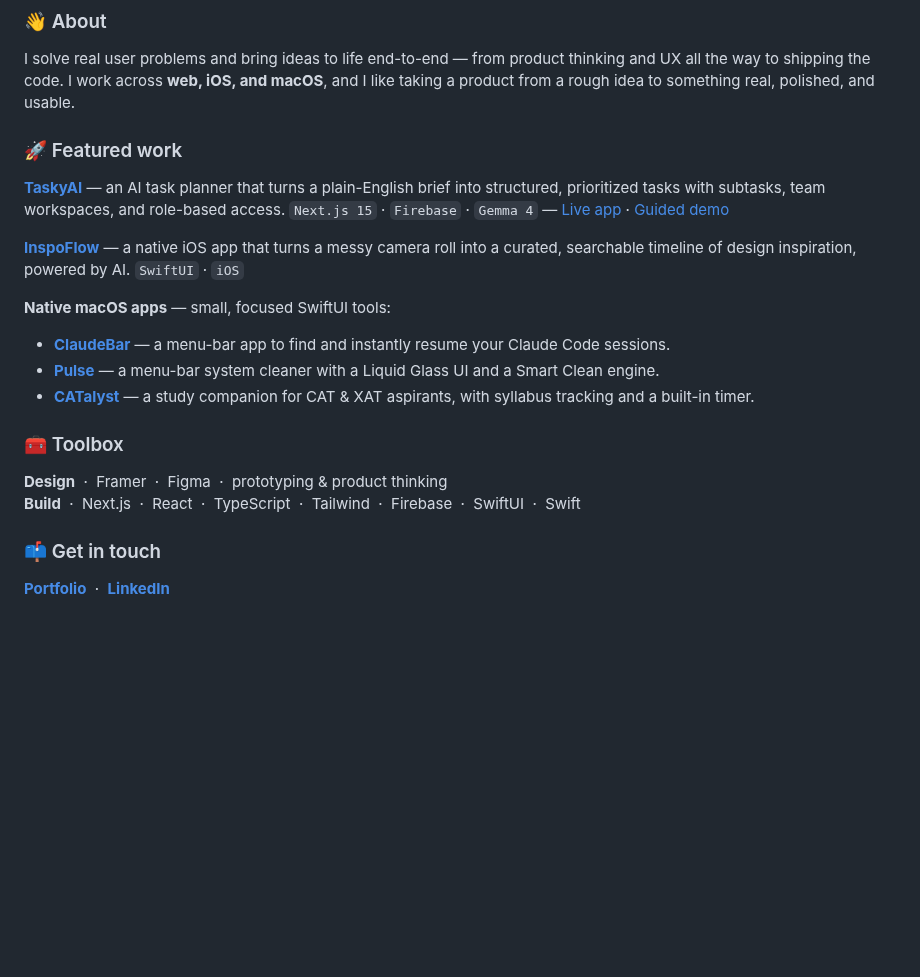
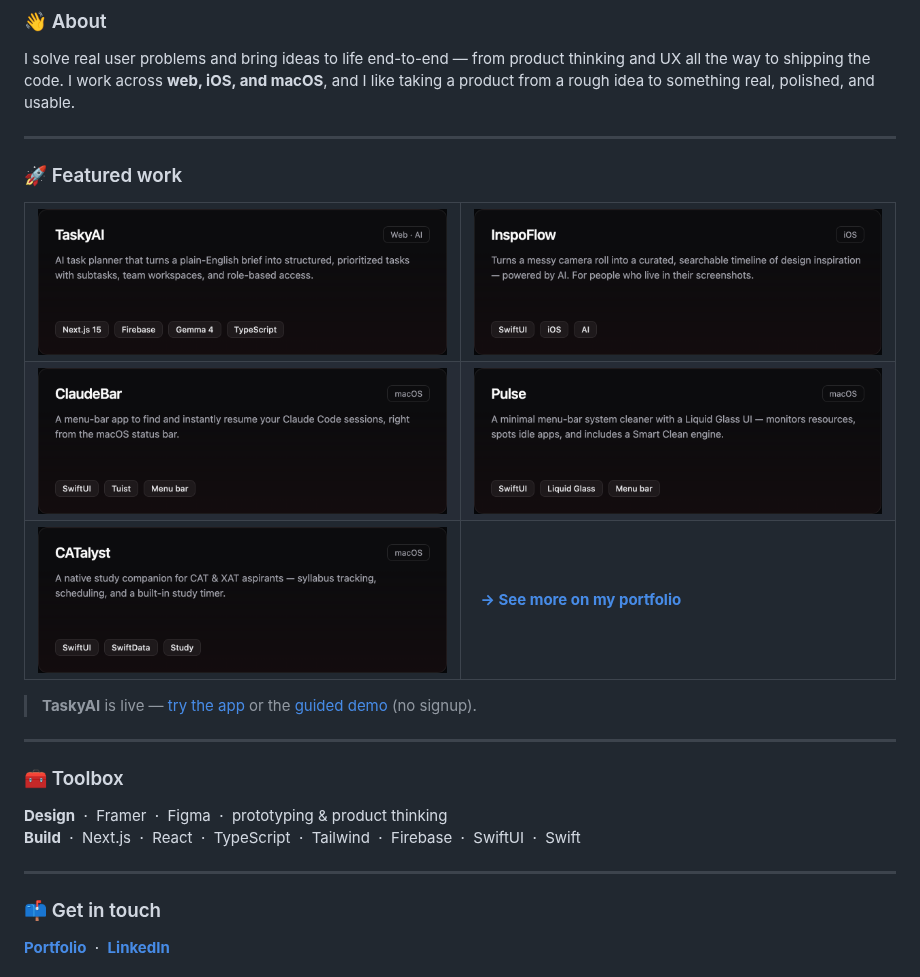
Before and after one commit to romeet9/romeet9, a Markdown page: README.md, the part around one of its changes. Rendered like a GitHub page; pictures changed too: assets/catalyst.png (added), assets/claudebar.png (added), assets/inspoflow.png (added); blank space fills up the shorter version.

Commit message:
Redesign profile with shadcn stat + project cards
Co-Authored-By: Claude Opus 4.8 (1M context) <noreply@anthropic.com>

```diff
--- a/README.md
+++ b/README.md
@@ -18,18 +24,28 @@
 
 I solve real user problems and bring ideas to life end-to-end — from product thinking and UX all the way to shipping the code. I work across **web, iOS, and macOS**, and I like taking a product from a rough idea to something real, polished, and usable.
 
+---
+
 ### 🚀 Featured work
 
-**[TaskyAI](https://github.com/romeet9/tasky-ai)** — an AI task planner that turns a plain-English brief into structured, prioritized tasks with subtasks, team workspaces, and role-based access.
-`Next.js 15` · `Firebase` · `Gemma 4` — [Live app](https://task-planner-seven-zeta.vercel.app) · [Guided demo](https://task-planner-seven-zeta.vercel.app/demo)
+<table>
+  <tr>
+    <td width="50%"><a href="https://github.com/romeet9/tasky-ai"><img src="assets/tasky.png" alt="TaskyAI — AI task planner (Next.js 15, Firebase, Gemma 4)"></a></td>
+    <td width="50%"><a href="https://github.com/romeet9/InspoFlow"><img src="assets/inspoflow.png" alt="InspoFlow — AI-powered iOS inspiration timeline (SwiftUI)"></a></td>
+  </tr>
+  <tr>
+    <td width="50%"><a href="https://github.com/romeet9/ClaudeBar"><img src="assets/claudebar.png" alt="ClaudeBar — menu-bar app to resume Claude Code sessions (SwiftUI)"></a></td>
+    <td width="50%"><a href="https://github.com/romeet9/Pulse"><img src="assets/pulse.png" alt="Pulse — menu-bar macOS system cleaner with Liquid Glass UI"></a></td>
+  </tr>
+  <tr>
+    <td width="50%"><a href="https://github.com/romeet9/CATalyst"><img src="assets/catalyst.png" alt="CATalyst — study companion for CAT & XAT aspirants (SwiftUI, SwiftData)"></a></td>
+    <td width="50%"><a href="https://romeet.vercel.app"><b>&nbsp;&nbsp;→ See more on my portfolio</b></a></td>
+  </tr>
+</table>
 
-**[InspoFlow](https://github.com/romeet9/InspoFlow)** — a native iOS app that turns a messy camera roll into a curated, searchable timeline of design inspiration, powered by AI.
-`SwiftUI` · `iOS`
+> **TaskyAI** is live — [try the app](https://task-planner-seven-zeta.vercel.app) or the [guided demo](https://task-planner-seven-zeta.vercel.app/demo) (no signup).
 
-**Native macOS apps** — small, focused SwiftUI tools:
-- **[ClaudeBar](https://github.com/romeet9/ClaudeBar)** — a menu-bar app to find and instantly resume your Claude Code sessions.
-- **[Pulse](https://github.com/romeet9/Pulse)** — a menu-bar system cleaner with a Liquid Glass UI and a Smart Clean engine.
-- **[CATalyst](https://github.com/romeet9/CATalyst)** — a study companion for CAT & XAT aspirants, with syllabus tracking and a built-in timer.
+---
 
 ### 🧰 Toolbox
 
@@ -37,6 +53,8 @@ I solve real user problems and bring ideas to life end-to-end — from product t
 <br>
 **Build** &nbsp;·&nbsp; Next.js &nbsp;·&nbsp; React &nbsp;·&nbsp; TypeScript &nbsp;·&nbsp; Tailwind &nbsp;·&nbsp; Firebase &nbsp;·&nbsp; SwiftUI &nbsp;·&nbsp; Swift
 
+---
+
 ### 📫 Get in touch
 
 <a href="https://romeet.vercel.app"><b>Portfolio</b></a> &nbsp;·&nbsp; <a href="https://www.linkedin.com/in/romeet-chatterjee"><b>LinkedIn</b></a>
```
Also changed, not shown: other parts of README.md (+8 -2 lines), assets/stats.png (added).
